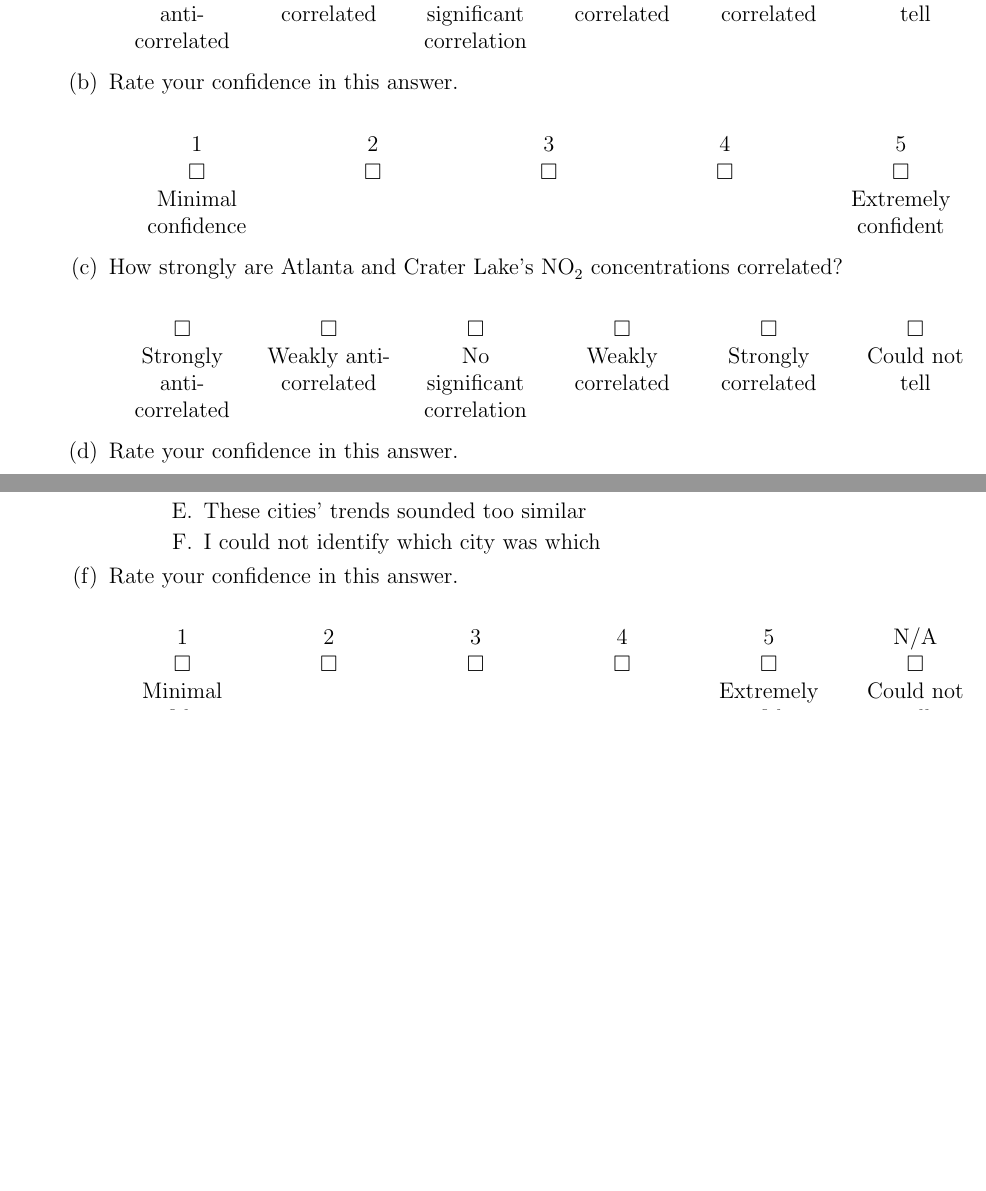
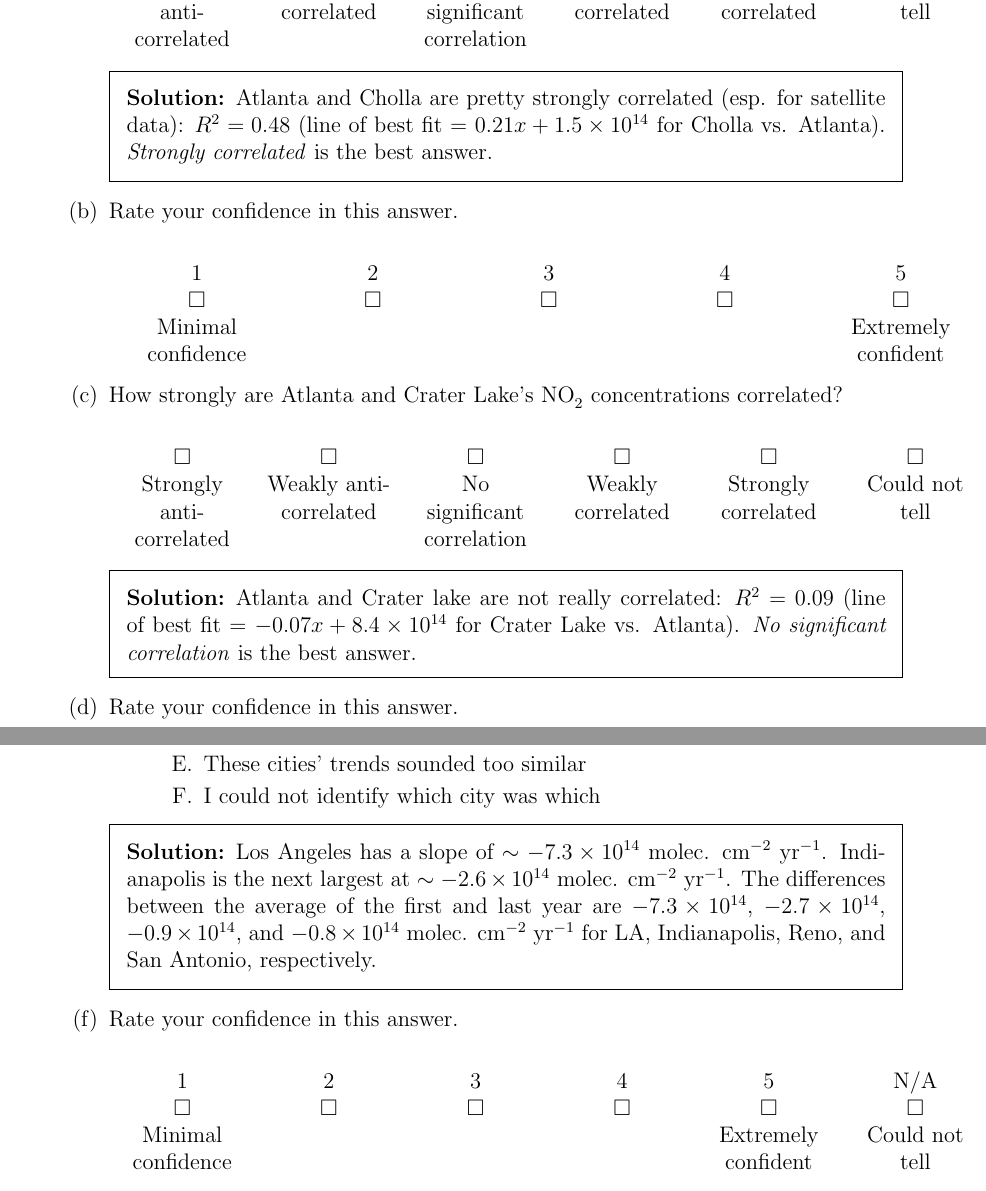
Before and after one commit to firsttempora/BEHR-Sonification, a LaTeX problem sheet (Latex/Survey/posttest/posttest.tex): two parts of pages 3 and 5 of 12 before the commit and two parts of pages 3 and 6 of 13 after it, joined at a grey line, cut so that both start at the same text, the shorter picture padded with empty space. Compiled offline with pdfLaTeX.

Commit message:
Added solution to Q4 on posttest.
Also added a hexcode generator that we can use to label the listening
tests. Because I'm a geek like that.

```diff
--- a/Latex/Survey/posttest/posttest.tex
+++ b/Latex/Survey/posttest/posttest.tex
@@ -185,11 +185,19 @@ Decrease the speed to \textbf{10}. Turning \textbf{ON} looping will probably hel
 	\part How strongly are Atlanta and Cholla's \ce{NO2} concentrations correlated?
 	\fiveptcorrna
 
+	\begin{solution}
+	Atlanta and Cholla are pretty strongly correlated (esp. for satellite data): $R^2 = 0.48$ (line of best fit = $0.21x + 1.5 \times 10^{14}$ for Cholla vs. Atlanta). \emph{Strongly correlated} is the best answer.
+	\end{solution}
+
 	\part Rate your confidence in this answer.
 	\fiveptgeneric{Minimal confidence}{Extremely confident}
 
 	\part How strongly are Atlanta and Crater Lake's \ce{NO2} concentrations correlated?
 	\fiveptcorrna
+
+	\begin{solution}
+	Atlanta and Crater lake are not really correlated: $R^2 = 0.09$ (line of best fit = $-0.07x + 8.4 \times 10^{14}$ for Crater Lake vs. Atlanta). \emph{No significant correlation} is the best answer.
+	\end{solution}
 
 	\part Rate your confidence in this answer.
 	\fiveptgeneric{Minimal confidence}{Extremely confident}
```
Also changed, not shown: Latex/Survey/posttest/posttest.tex (2 more changed lines), 1 other file.
